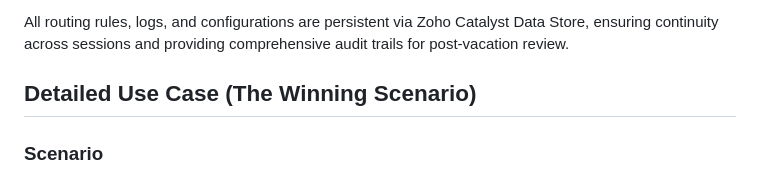
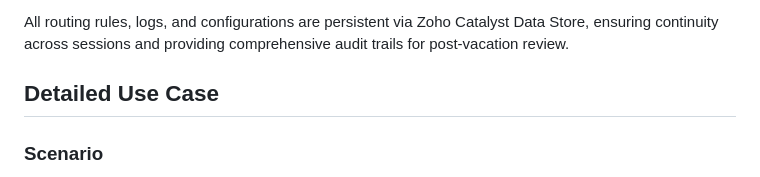
Before and after one commit to Rohithkannas/Semantic-Relay, a Markdown page: README.md, the part around the change. GitHub-like rendering.

```diff
--- a/README.md
+++ b/README.md
@@ -17,7 +17,7 @@ Relay operates as a seamless extension within Zoho Cliq, combining two powerful
 
 All routing rules, logs, and configurations are persistent via Zoho Catalyst Data Store, ensuring continuity across sessions and providing comprehensive audit trails for post-vacation review.
 
-## Detailed Use Case (The Winning Scenario)
+## Detailed Use Case
 
 ### Scenario
 A Project Manager (PM) is leaving for vacation and needs to ensure critical server-related issues are handled promptly.
```
